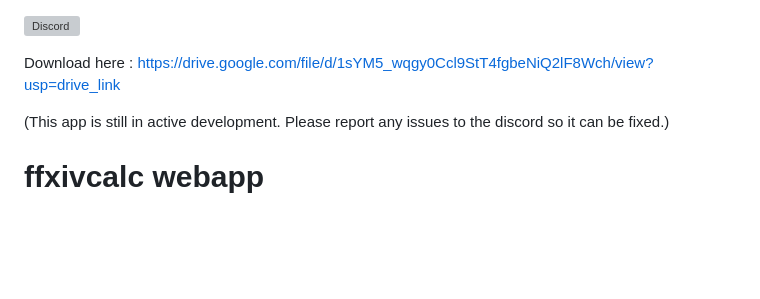
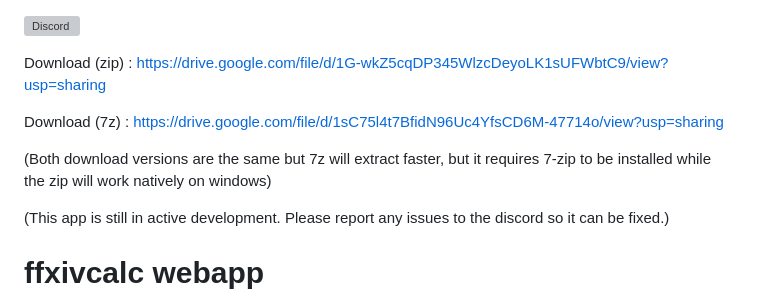
Before and after one commit to IAmPythagoras/ffxivcalcWebApp, a Markdown page: README.md, the part around the change. Rendered like a GitHub page; blank space fills up the shorter version; grey boxes are pictures that could not be loaded.

```diff
--- a/README.md
+++ b/README.md
@@ -1,6 +1,10 @@
 [![Discord](https://img.shields.io/discord/970724799464738977?color=7289da&label=Discord&logo=discord)](https://discord.gg/mZXKUNy2sw)
 
-Download here : [https://drive.google.com/file/d/1sYM5_wqgy0Ccl9StT4fgbeNiQ2lF8Wch/view?usp=drive_link](https://drive.google.com/file/d/1sYM5_wqgy0Ccl9StT4fgbeNiQ2lF8Wch/view?usp=sharing)
+Download (zip) : https://drive.google.com/file/d/1G-wkZ5cqDP345WlzcDeyoLK1sUFWbtC9/view?usp=sharing
+
+Download (7z) : https://drive.google.com/file/d/1sC75l4t7BfidN96Uc4YfsCD6M-47714o/view?usp=sharing
+
+(Both download versions are the same but 7z will extract faster, but it requires 7-zip to be installed while the zip will work natively on windows)
 
 (This app is still in active development. Please report any issues to the discord so it can be fixed.)
 
```
